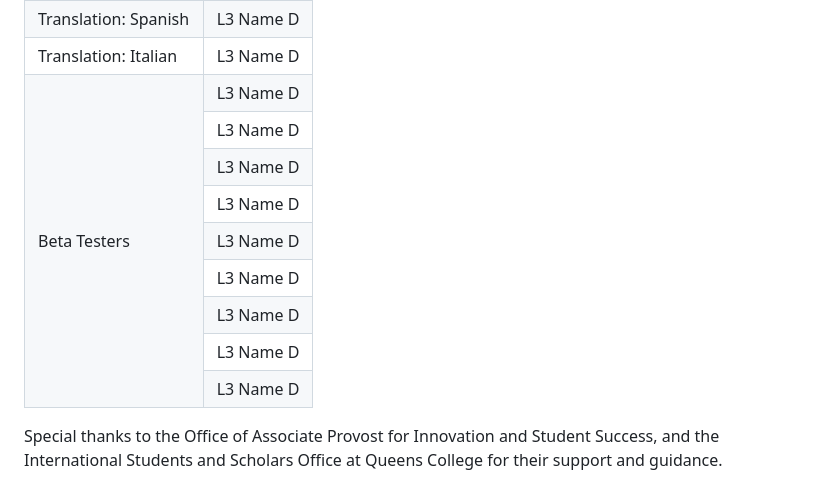
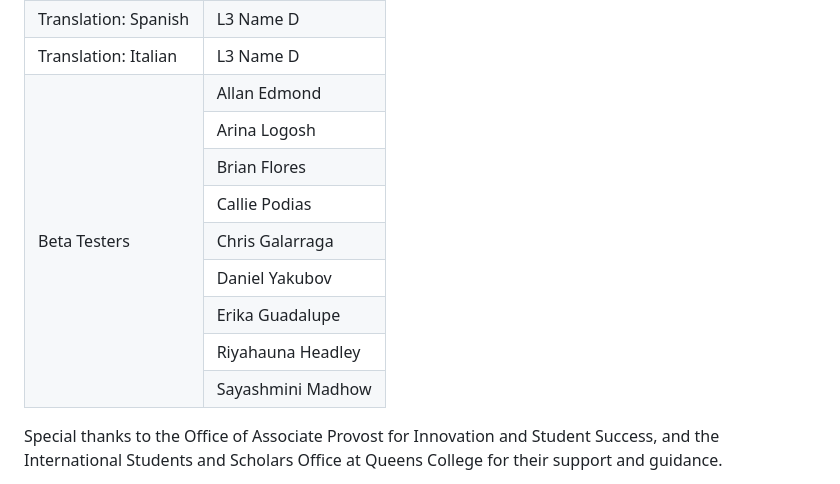
Before and after one commit to popoway/goknights, a Markdown page: README.md, the part around the change. GitHub-like rendering.

```diff
--- a/README.md
+++ b/README.md
@@ -164,31 +164,31 @@ Open Source Licenses and Acknowledgements are available within the "About" dialo
         </tr>
         <tr>
             <td style="vertical-align: top;" rowspan=9>Beta Testers</td>
-            <td>L3 Name D</td>
+            <td>Allan Edmond</td>
         </tr>
         <tr>
-            <td>L3 Name D</td>
+            <td>Arina Logosh</td>
         </tr>
         <tr>
-            <td>L3 Name D</td>
+            <td>Brian Flores</td>
         </tr>
         <tr>
-            <td>L3 Name D</td>
+            <td>Callie Podias</td>
         </tr>
         <tr>
-            <td>L3 Name D</td>
+            <td>Chris Galarraga</td>
         </tr>
         <tr>
-            <td>L3 Name D</td>
+            <td>Daniel Yakubov</td>
         </tr>
         <tr>
-            <td>L3 Name D</td>
+            <td>Erika Guadalupe</td>
         </tr>
         <tr>
-            <td>L3 Name D</td>
+            <td>Riyahauna Headley</td>
         </tr>
         <tr>
-            <td>L3 Name D</td>
+            <td>Sayashmini Madhow</td>
         </tr>
     </tbody>
 </table>
```
